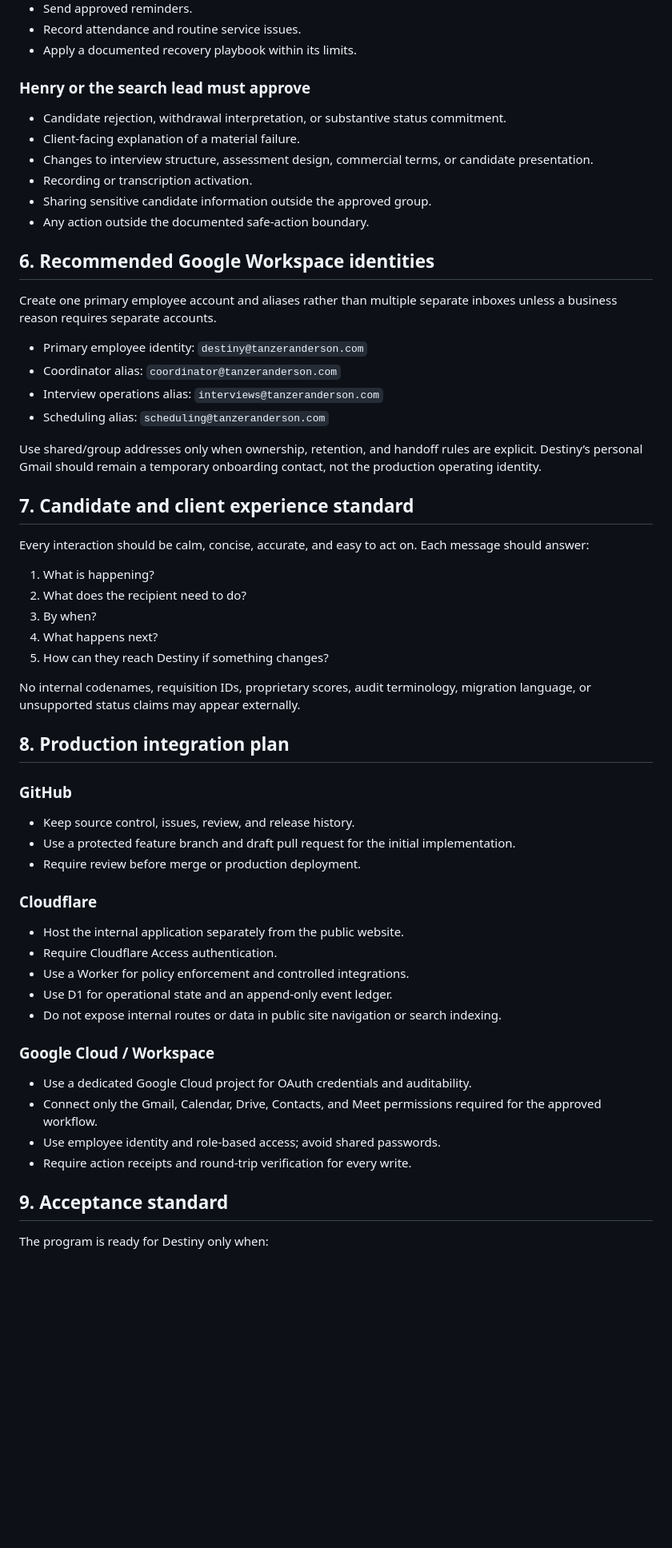
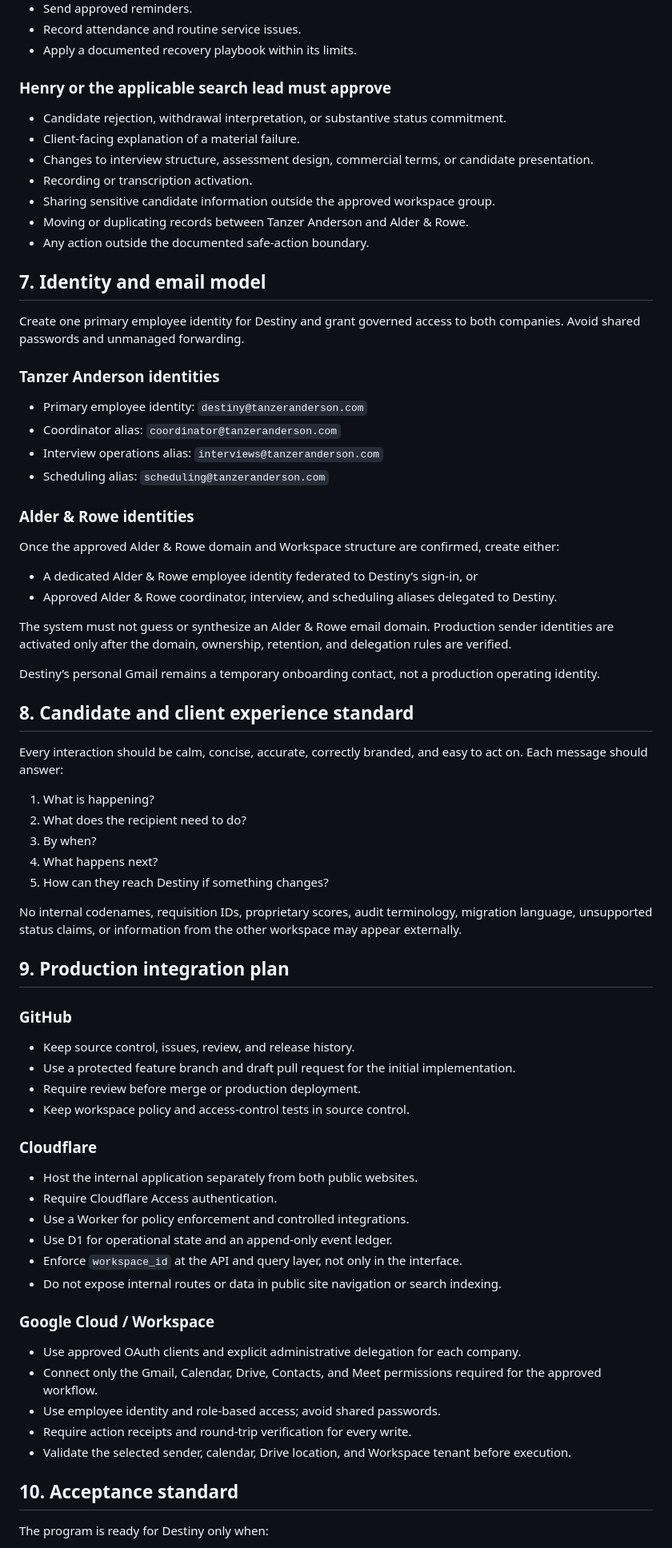
Before and after one commit to hank475/tanzer-anderson-website, a Markdown page: internal/interview-operations-v1/RECRUITING_COORDINATOR_PROGRAM.md, the part around one of its changes. Shown at 80% size. Rendered like a GitHub page; blank space fills up the shorter version.

```diff
--- a/internal/interview-operations-v1/RECRUITING_COORDINATOR_PROGRAM.md
+++ b/internal/interview-operations-v1/RECRUITING_COORDINATOR_PROGRAM.md
@@ -98,29 +121,41 @@ Tracks time to confirmed loop, reschedule frequency, response latency, feedback
 - Record attendance and routine service issues.
 - Apply a documented recovery playbook within its limits.
 
-### Henry or the search lead must approve
+### Henry or the applicable search lead must approve
 
 - Candidate rejection, withdrawal interpretation, or substantive status commitment.
 - Client-facing explanation of a material failure.
 - Changes to interview structure, assessment design, commercial terms, or candidate presentation.
 - Recording or transcription activation.
-- Sharing sensitive candidate information outside the approved group.
+- Sharing sensitive candidate information outside the approved workspace group.
+- Moving or duplicating records between Tanzer Anderson and Alder & Rowe.
 - Any action outside the documented safe-action boundary.
 
-## 6. Recommended Google Workspace identities
+## 7. Identity and email model
 
-Create one primary employee account and aliases rather than multiple separate inboxes unless a business reason requires separate accounts.
+Create one primary employee identity for Destiny and grant governed access to both companies. Avoid shared passwords and unmanaged forwarding.
+
+### Tanzer Anderson identities
 
 - Primary employee identity: `destiny@tanzeranderson.com`
 - Coordinator alias: `coordinator@tanzeranderson.com`
 - Interview operations alias: `interviews@tanzeranderson.com`
 - Scheduling alias: `scheduling@tanzeranderson.com`
 
-Use shared/group addresses only when ownership, retention, and handoff rules are explicit. Destiny’s personal Gmail should remain a temporary onboarding contact, not the production operating identity.
+### Alder & Rowe identities
 
-## 7. Candidate and client experience standard
+Once the approved Alder & Rowe domain and Workspace structure are confirmed, create either:
 
-Every interaction should be calm, concise, accurate, and easy to act on. Each message should answer:
+- A dedicated Alder & Rowe employee identity federated to Destiny’s sign-in, or
+- Approved Alder & Rowe coordinator, interview, and scheduling aliases delegated to Destiny.
+
+The system must not guess or synthesize an Alder & Rowe email domain. Production sender identities are activated only after the domain, ownership, retention, and delegation rules are verified.
+
+Destiny’s personal Gmail remains a temporary onboarding contact, not a production operating identity.
+
+## 8. Candidate and client experience standard
+
+Every interaction should be calm, concise, accurate, correctly branded, and easy to act on. Each message should answer:
 
 1. What is happening?
 2. What does the recipient need to do?
@@ -128,32 +163,35 @@ Every interaction should be calm, concise, accurate, and easy to act on. Each me
 4. What happens next?
 5. How can they reach Destiny if something changes?
 
-No internal codenames, requisition IDs, proprietary scores, audit terminology, migration language, or unsupported status claims may appear externally.
+No internal codenames, requisition IDs, proprietary scores, audit terminology, migration language, unsupported status claims, or information from the other workspace may appear externally.
 
-## 8. Production integration plan
+## 9. Production integration plan
 
 ### GitHub
 
 - Keep source control, issues, review, and release history.
 - Use a protected feature branch and draft pull request for the initial implementation.
 - Require review before merge or production deployment.
+- Keep workspace policy and access-control tests in source control.
 
 ### Cloudflare
 
-- Host the internal application separately from the public website.
+- Host the internal application separately from both public websites.
 - Require Cloudflare Access authentication.
 - Use a Worker for policy enforcement and controlled integrations.
 - Use D1 for operational state and an append-only event ledger.
+- Enforce `workspace_id` at the API and query layer, not only in the interface.
 - Do not expose internal routes or data in public site navigation or search indexing.
 
 ### Google Cloud / Workspace
 
-- Use a dedicated Google Cloud project for OAuth credentials and auditability.
+- Use approved OAuth clients and explicit administrative delegation for each company.
 - Connect only the Gmail, Calendar, Drive, Contacts, and Meet permissions required for the approved workflow.
 - Use employee identity and role-based access; avoid shared passwords.
 - Require action receipts and round-trip verification for every write.
+- Validate the selected sender, calendar, Drive location, and Workspace tenant before execution.
 
-## 9. Acceptance standard
+## 10. Acceptance standard
 
 The program is ready for Destiny only when:
 
```
Also changed, not shown: other parts of internal/interview-operations-v1/RECRUITING_COORDINATOR_PROGRAM.md (+62 -37 lines).
